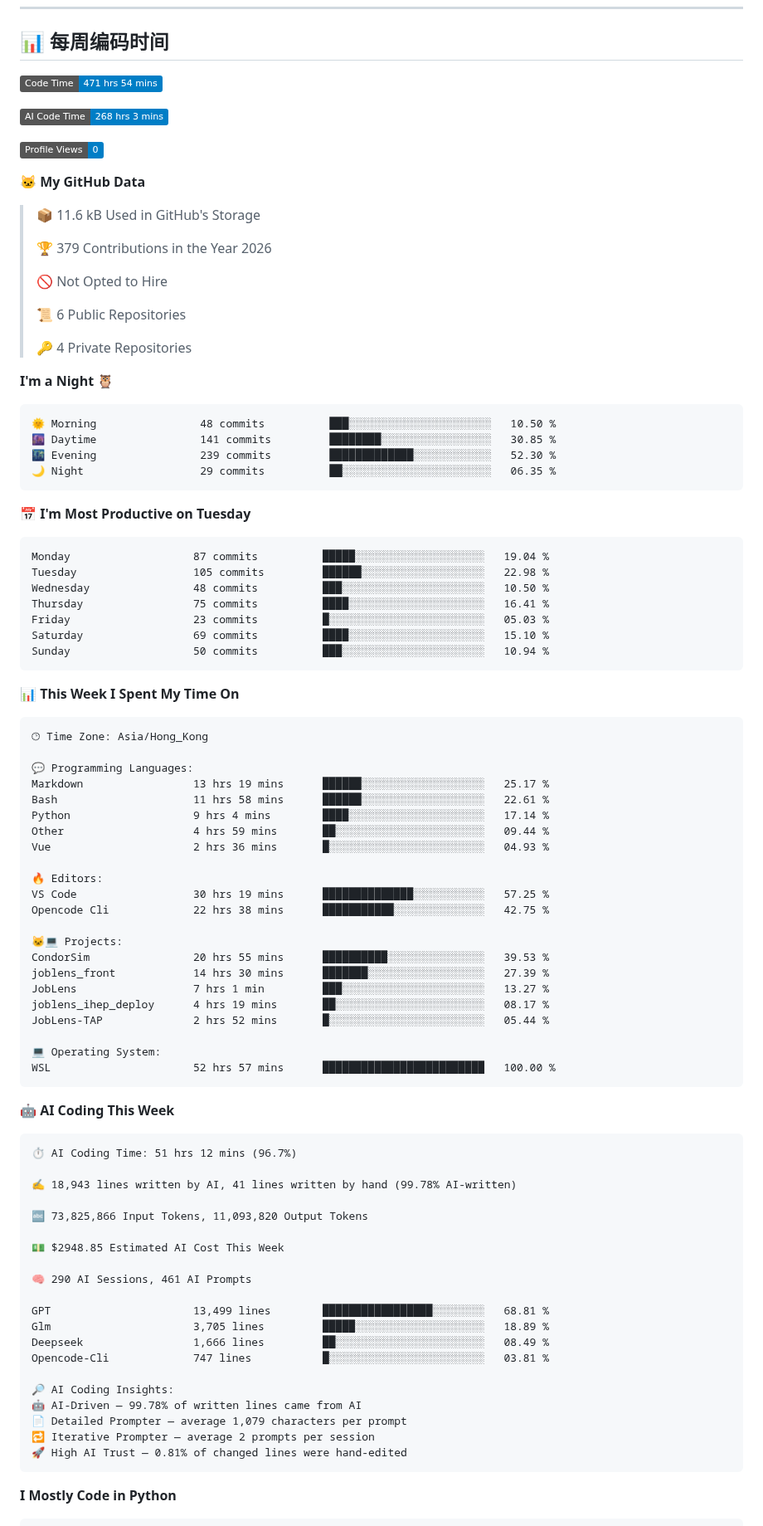
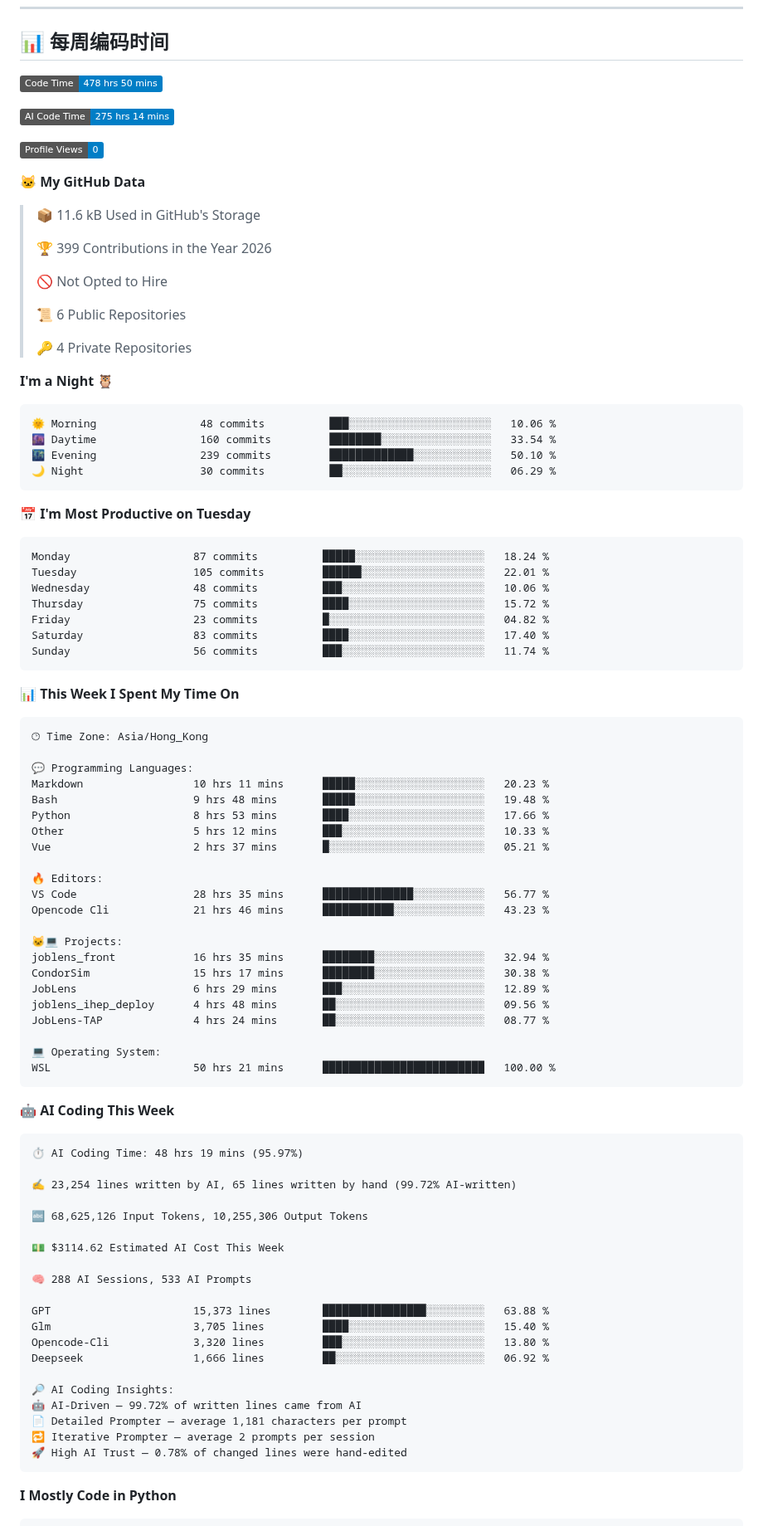
Before and after one commit to nowzycc/nowzycc, a Markdown page: README.md, the part around one of its changes. Shown at 83% size. GitHub-like rendering; badges without logos.

Commit message:
Updated with Dev Metrics

````diff
--- a/README.md
+++ b/README.md
@@ -63,9 +63,9 @@
 
 ## 📊 每周编码时间
 <!--START_SECTION:waka-->
-![Code Time](http://img.shields.io/badge/Code%20Time-471%20hrs%2054%20mins-blue?style=flat)
+![Code Time](http://img.shields.io/badge/Code%20Time-478%20hrs%2050%20mins-blue?style=flat)
 
-![AI Code Time](http://img.shields.io/badge/AI%20Code%20Time-268%20hrs%203%20mins-blue?style=flat)
+![AI Code Time](http://img.shields.io/badge/AI%20Code%20Time-275%20hrs%2014%20mins-blue?style=flat)
 
 ![Profile Views](http://img.shields.io/badge/Profile%20Views-0-blue?style=flat)
 
@@ -73,7 +73,7 @@
 
 > 📦 11.6 kB Used in GitHub's Storage
  >
-> 🏆 379 Contributions in the Year 2026
+> 🏆 399 Contributions in the Year 2026
  >
 > 🚫 Not Opted to Hire
  >
@@ -84,21 +84,21 @@
 **I'm a Night 🦉**
 
 ```text
-🌞 Morning                48 commits          ███░░░░░░░░░░░░░░░░░░░░░░   10.50 %
-🌆 Daytime                141 commits         ████████░░░░░░░░░░░░░░░░░   30.85 %
-🌃 Evening                239 commits         █████████████░░░░░░░░░░░░   52.30 %
-🌙 Night                  29 commits          ██░░░░░░░░░░░░░░░░░░░░░░░   06.35 %
+🌞 Morning                48 commits          ███░░░░░░░░░░░░░░░░░░░░░░   10.06 %
+🌆 Daytime                160 commits         ████████░░░░░░░░░░░░░░░░░   33.54 %
+🌃 Evening                239 commits         █████████████░░░░░░░░░░░░   50.10 %
+🌙 Night                  30 commits          ██░░░░░░░░░░░░░░░░░░░░░░░   06.29 %
 ```
 📅 **I'm Most Productive on Tuesday**
 
 ```text
-Monday                   87 commits          █████░░░░░░░░░░░░░░░░░░░░   19.04 %
-Tuesday                  105 commits         ██████░░░░░░░░░░░░░░░░░░░   22.98 %
-Wednesday                48 commits          ███░░░░░░░░░░░░░░░░░░░░░░   10.50 %
-Thursday                 75 commits          ████░░░░░░░░░░░░░░░░░░░░░   16.41 %
-Friday                   23 commits          █░░░░░░░░░░░░░░░░░░░░░░░░   05.03 %
-Saturday                 69 commits          ████░░░░░░░░░░░░░░░░░░░░░   15.10 %
-Sunday                   50 commits          ███░░░░░░░░░░░░░░░░░░░░░░   10.94 %
+Monday                   87 commits          █████░░░░░░░░░░░░░░░░░░░░   18.24 %
+Tuesday                  105 commits         ██████░░░░░░░░░░░░░░░░░░░   22.01 %
+Wednesday                48 commits          ███░░░░░░░░░░░░░░░░░░░░░░   10.06 %
+Thursday                 75 commits          ████░░░░░░░░░░░░░░░░░░░░░   15.72 %
+Friday                   23 commits          █░░░░░░░░░░░░░░░░░░░░░░░░   04.82 %
+Saturday                 83 commits          ████░░░░░░░░░░░░░░░░░░░░░   17.40 %
+Sunday                   56 commits          ███░░░░░░░░░░░░░░░░░░░░░░   11.74 %
 ```
 
 
@@ -108,50 +108,50 @@ Sunday                   50 commits          ███░░░░░░░░
 🕑︎ Time Zone: Asia/Hong_Kong
 
 💬 Programming Languages:
-Markdown                 13 hrs 19 mins      ██████░░░░░░░░░░░░░░░░░░░   25.17 %
-Bash                     11 hrs 58 mins      ██████░░░░░░░░░░░░░░░░░░░   22.61 %
-Python                   9 hrs 4 mins        ████░░░░░░░░░░░░░░░░░░░░░   17.14 %
-Other                    4 hrs 59 mins       ██░░░░░░░░░░░░░░░░░░░░░░░   09.44 %
-Vue                      2 hrs 36 mins       █░░░░░░░░░░░░░░░░░░░░░░░░   04.93 %
+Markdown                 10 hrs 11 mins      █████░░░░░░░░░░░░░░░░░░░░   20.23 %
+Bash                     9 hrs 48 mins       █████░░░░░░░░░░░░░░░░░░░░   19.48 %
+Python                   8 hrs 53 mins       ████░░░░░░░░░░░░░░░░░░░░░   17.66 %
+Other                    5 hrs 12 mins       ███░░░░░░░░░░░░░░░░░░░░░░   10.33 %
+Vue                      2 hrs 37 mins       █░░░░░░░░░░░░░░░░░░░░░░░░   05.21 %
 
 🔥 Editors:
-VS Code                  30 hrs 19 mins      ██████████████░░░░░░░░░░░   57.25 %
-Opencode Cli             22 hrs 38 mins      ███████████░░░░░░░░░░░░░░   42.75 %
+VS Code                  28 hrs 35 mins      ██████████████░░░░░░░░░░░   56.77 %
+Opencode Cli             21 hrs 46 mins      ███████████░░░░░░░░░░░░░░   43.23 %
 
 🐱‍💻 Projects:
-CondorSim                20 hrs 55 mins      ██████████░░░░░░░░░░░░░░░   39.53 %
-joblens_front            14 hrs 30 mins      ███████░░░░░░░░░░░░░░░░░░   27.39 %
-JobLens                  7 hrs 1 min         ███░░░░░░░░░░░░░░░░░░░░░░   13.27 %
-joblens_ihep_deploy      4 hrs 19 mins       ██░░░░░░░░░░░░░░░░░░░░░░░   08.17 %
-JobLens-TAP              2 hrs 52 mins       █░░░░░░░░░░░░░░░░░░░░░░░░   05.44 %
+joblens_front            16 hrs 35 mins      ████████░░░░░░░░░░░░░░░░░   32.94 %
+CondorSim                15 hrs 17 mins      ████████░░░░░░░░░░░░░░░░░   30.38 %
+JobLens                  6 hrs 29 mins       ███░░░░░░░░░░░░░░░░░░░░░░   12.89 %
+joblens_ihep_deploy      4 hrs 48 mins       ██░░░░░░░░░░░░░░░░░░░░░░░   09.56 %
+JobLens-TAP              4 hrs 24 mins       ██░░░░░░░░░░░░░░░░░░░░░░░   08.77 %
 
 💻 Operating System:
-WSL                      52 hrs 57 mins      █████████████████████████   100.00 %
+WSL                      50 hrs 21 mins      █████████████████████████   100.00 %
 ```
 
 🤖 **AI Coding This Week**
 
 ```text
-⏱ AI Coding Time: 51 hrs 12 mins (96.7%)
+⏱ AI Coding Time: 48 hrs 19 mins (95.97%)
 
-✍️ 18,943 lines written by AI, 41 lines written by hand (99.78% AI-written)
+✍️ 23,254 lines written by AI, 65 lines written by hand (99.72% AI-written)
 
-🔤 73,825,866 Input Tokens, 11,093,820 Output Tokens
+🔤 68,625,126 Input Tokens, 10,255,306 Output Tokens
 
-💵 $2948.85 Estimated AI Cost This Week
+💵 $3114.62 Estimated AI Cost This Week
 
-🧠 290 AI Sessions, 461 AI Prompts
+🧠 288 AI Sessions, 533 AI Prompts
 
-GPT                      13,499 lines        █████████████████░░░░░░░░   68.81 %
-Glm                      3,705 lines         █████░░░░░░░░░░░░░░░░░░░░   18.89 %
-Deepseek                 1,666 lines         ██░░░░░░░░░░░░░░░░░░░░░░░   08.49 %
-Opencode-Cli             747 lines           █░░░░░░░░░░░░░░░░░░░░░░░░   03.81 %
+GPT                      15,373 lines        ████████████████░░░░░░░░░   63.88 %
+Glm                      3,705 lines         ████░░░░░░░░░░░░░░░░░░░░░   15.40 %
+Opencode-Cli             3,320 lines         ███░░░░░░░░░░░░░░░░░░░░░░   13.80 %
+Deepseek                 1,666 lines         ██░░░░░░░░░░░░░░░░░░░░░░░   06.92 %
 
 🔎 AI Coding Insights:
-🤖 AI-Driven — 99.78% of written lines came from AI
-📄 Detailed Prompter — average 1,079 characters per prompt
+🤖 AI-Driven — 99.72% of written lines came from AI
+📄 Detailed Prompter — average 1,181 characters per prompt
 🔁 Iterative Prompter — average 2 prompts per session
-🚀 High AI Trust — 0.81% of changed lines were hand-edited
+🚀 High AI Trust — 0.78% of changed lines were hand-edited
 ```
 
 **I Mostly Code in Python**
````
Also changed, not shown: other parts of README.md (+1 -1 lines), assets/bar_graph.png.
